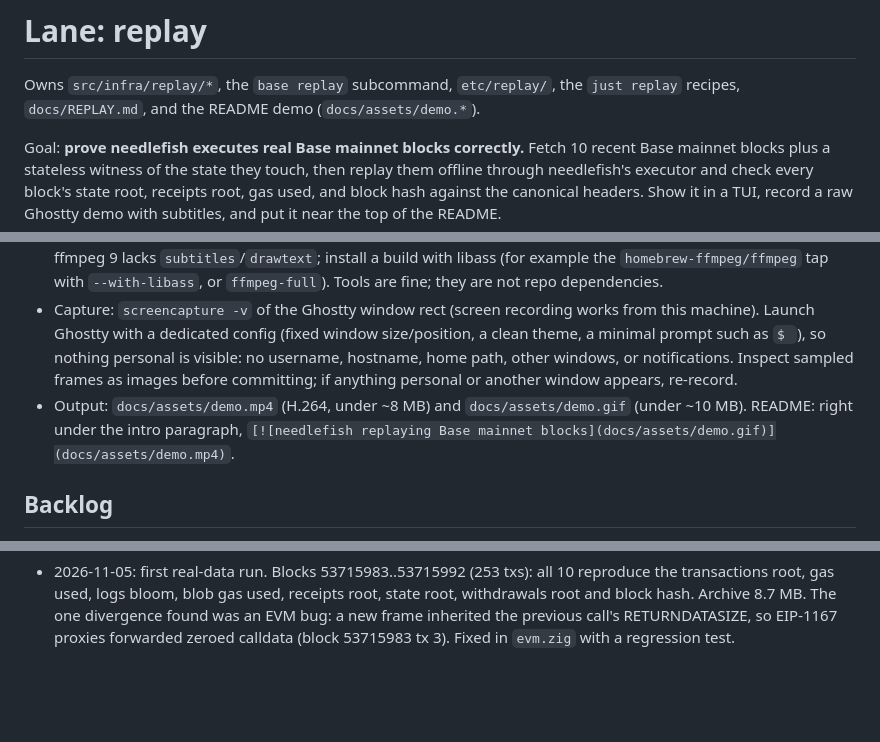
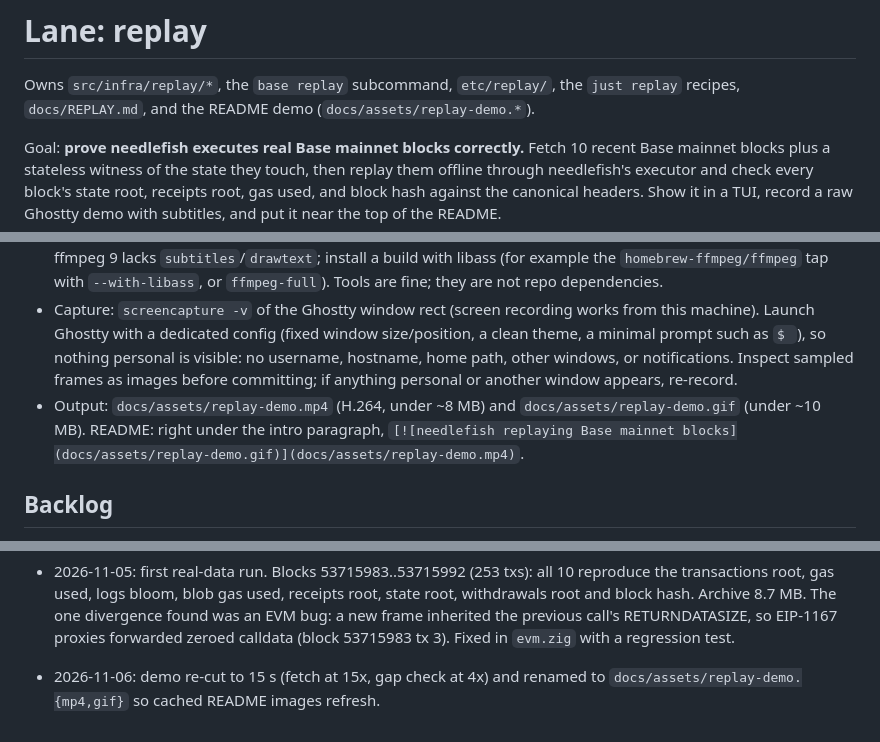
Before and after one commit to refcell/needlefish, a Markdown page: docs/lanes/replay.md, 3 parts joined by grey strips. Rendered like a GitHub page; blank space fills up the shorter version.

```diff
--- a/docs/lanes/replay.md
+++ b/docs/lanes/replay.md
@@ -2,7 +2,7 @@
 
 Owns `src/infra/replay/*`, the `base replay`
 subcommand, `etc/replay/`, the `just replay` recipes, `docs/REPLAY.md`, and the README demo
-(`docs/assets/demo.*`).
+(`docs/assets/replay-demo.*`).
 
 Goal: **prove needlefish executes real Base mainnet blocks correctly.** Fetch 10 recent
 Base mainnet blocks plus a stateless witness of the state they touch, then replay
@@ -57,9 +57,9 @@ response under `.cache/replay/`, retry with backoff on 429, cap concurrency.
   clean theme, a minimal prompt such as `$ `), so nothing personal is visible: no
   username, hostname, home path, other windows, or notifications. Inspect sampled frames
   as images before committing; if anything personal or another window appears, re-record.
-- Output: `docs/assets/demo.mp4` (H.264, under ~8 MB) and `docs/assets/demo.gif` (under
+- Output: `docs/assets/replay-demo.mp4` (H.264, under ~8 MB) and `docs/assets/replay-demo.gif` (under
   ~10 MB). README: right under the intro paragraph,
-  `[![needlefish replaying Base mainnet blocks](docs/assets/demo.gif)](docs/assets/demo.mp4)`.
+  `[![needlefish replaying Base mainnet blocks](docs/assets/replay-demo.gif)](docs/assets/replay-demo.mp4)`.
 
 ## Backlog
 - [x] Archive format (`NFRP`, canonical body, strict decoder, seeded fuzz).
@@ -195,3 +195,5 @@ response under `.cache/replay/`, retry with backoff on 429, cap concurrency.
   withdrawals root and block hash. Archive 8.7 MB. The one divergence found was an EVM bug:
   a new frame inherited the previous call's RETURNDATASIZE, so EIP-1167 proxies forwarded
   zeroed calldata (block 53715983 tx 3). Fixed in `evm.zig` with a regression test.
+- 2026-11-06: demo re-cut to 15 s (fetch at 15x, gap check at 4x) and renamed to
+  `docs/assets/replay-demo.{mp4,gif}` so cached README images refresh.
```
Also changed, not shown: README.md (+4 -3 lines), docs/assets/demo.gif (deleted), docs/assets/replay-demo.gif (added), 2 other files.
